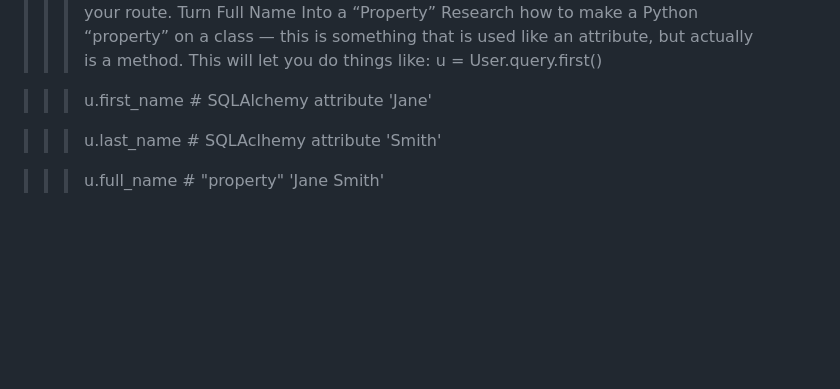
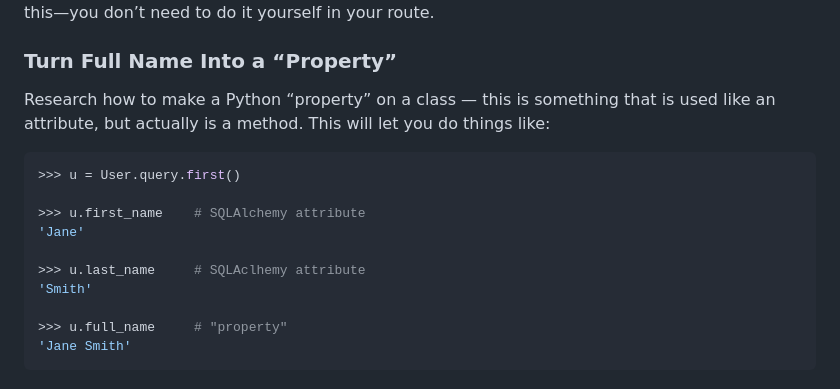
Before and after one commit to pharmon9847/flask-blogly, a Markdown page: README.md, the part around the change printed below. Rendered like a GitHub page; blank space fills up the shorter version.

````diff
--- a/README.md
+++ b/README.md
@@ -68,6 +86,9 @@ Make your listing of users order them by last_name, first_name.
 You can have SQLAlchemy do this—you don’t need to do it yourself in your route.
-Turn Full Name Into a “Property”
+
+### Turn Full Name Into a “Property”
+
 Research how to make a Python “property” on a class — this is something that is used like an attribute, but actually is a method. This will let you do things like:
+```python
 >>> u = User.query.first()
 
 >>> u.first_name    # SQLAlchemy attribute
@@ -78,3 +99,4 @@ Research how to make a Python “property” on a class — this is something th
 
 >>> u.full_name     # "property"
 'Jane Smith'
+```
````
Also changed, not shown: other parts of README.md (+51 -33 lines).
